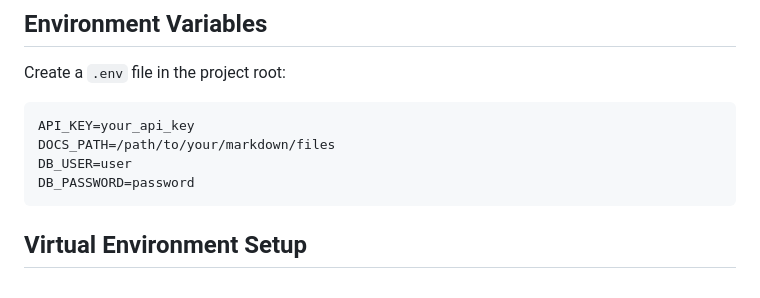
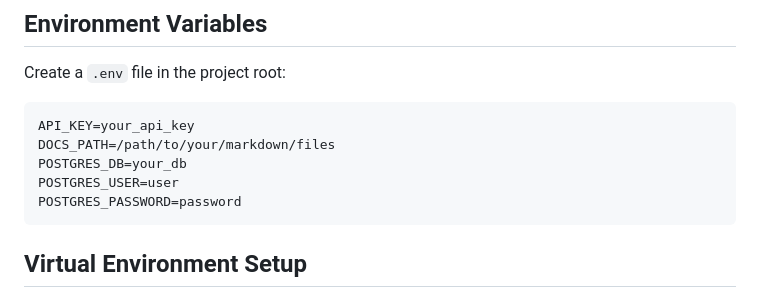
Before and after one commit to l3montree-dev/rag, a Markdown page: README.md, the part around the change. Rendered like a GitHub page.

Commit message:
update .env in  README

````diff
--- a/README.md
+++ b/README.md
@@ -21,8 +21,9 @@ Create a `.env` file in the project root:
 ```env
 API_KEY=your_api_key
 DOCS_PATH=/path/to/your/markdown/files
-DB_USER=user
-DB_PASSWORD=password
+POSTGRES_DB=your_db
+POSTGRES_USER=user
+POSTGRES_PASSWORD=password
 ```
 
 ## Virtual Environment Setup
````
